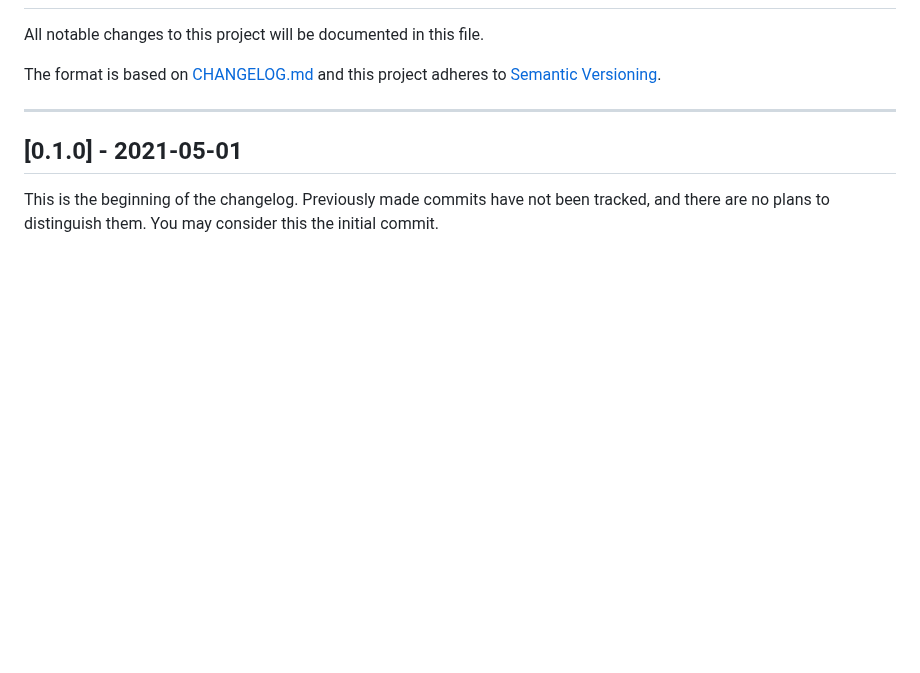
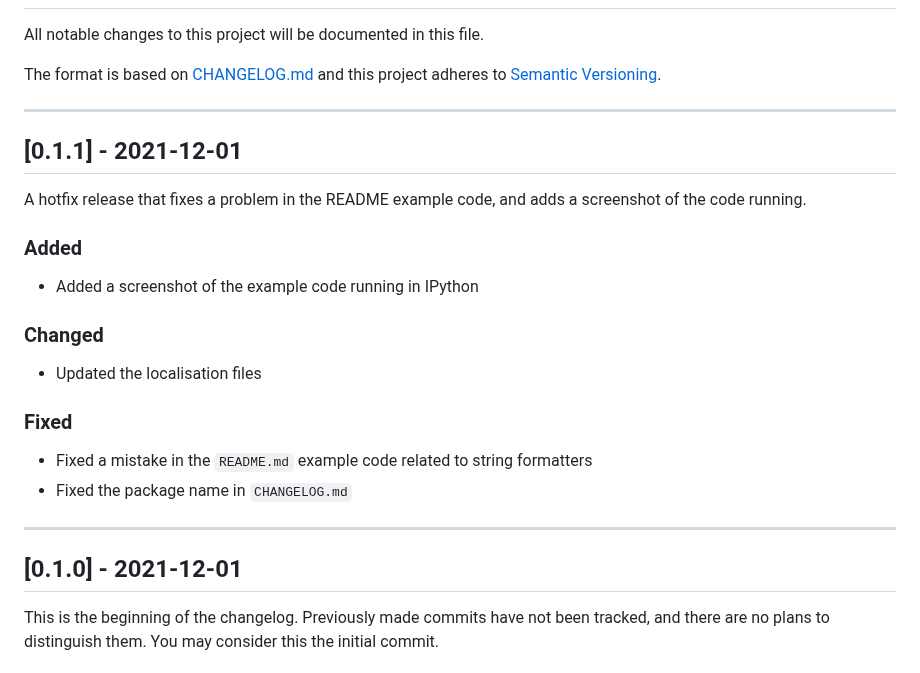
Before and after one commit to Diapolo10/escapyde, a Markdown page: CHANGELOG.md, the part around the change. Drawn GitHub-style; blank space fills up the shorter version.

```diff
--- a/CHANGELOG.md
+++ b/CHANGELOG.md
@@ -50,7 +50,7 @@ Lorem Ipsum dolor sit amet.
 <!--
 _______________________________________________________________________________
 
-## [0.2.3] - YYYY-MM-DD
+## [0.1.1] - YYYY-MM-DD
 
 First official documentation.
 
@@ -68,7 +68,26 @@ First official documentation.
 
 _______________________________________________________________________________
 
-## [0.1.0] - 2021-05-01
+## [0.1.1] - 2021-12-01
+
+A hotfix release that fixes a problem in the README example code, and adds a screenshot of the code running.
+
+### Added
+
+- Added a screenshot of the example code running in IPython
+
+### Changed
+
+- Updated the localisation files
+
+### Fixed
+
+- Fixed a mistake in the `README.md` example code related to string formatters
+- Fixed the package name in `CHANGELOG.md`
+
+_______________________________________________________________________________
+
+## [0.1.0] - 2021-12-01
 
 This is the beginning of the changelog. Previously made commits have not been
 tracked, and there are no plans to distinguish them. You may consider this
```
Also changed, not shown: README.md (+5 -1 lines), docs/readme_screenshot.png (added), 1 other file.
